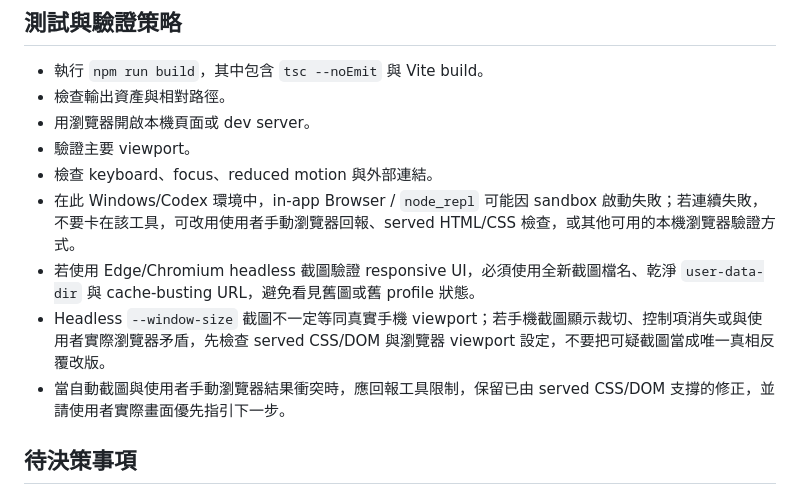
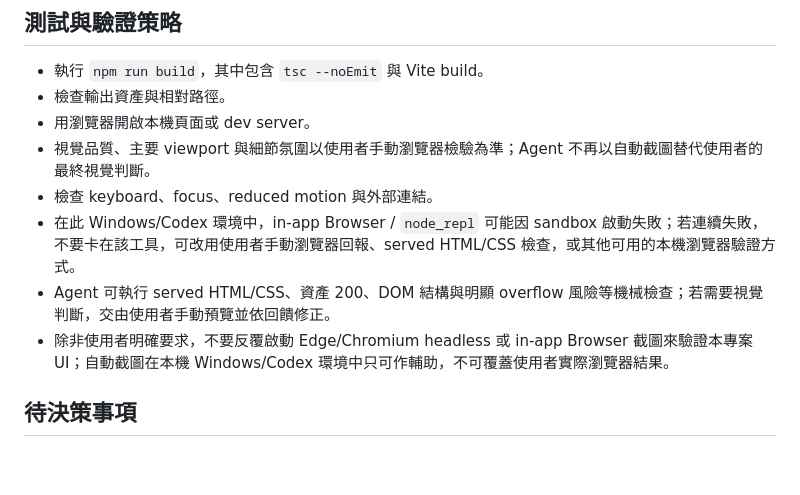
Before and after one commit to emu-rabbit/emu-rabbit.github.io, a Markdown page: .agents/architecture/technical_architecture.md, the part around the change. Rendered like a GitHub page; blank space fills up the shorter version.

```diff
--- a/.agents/architecture/technical_architecture.md
+++ b/.agents/architecture/technical_architecture.md
@@ -153,12 +153,11 @@ Vite
 - 執行 `npm run build`，其中包含 `tsc --noEmit` 與 Vite build。
 - 檢查輸出資產與相對路徑。
 - 用瀏覽器開啟本機頁面或 dev server。
-- 驗證主要 viewport。
+- 視覺品質、主要 viewport 與細節氛圍以使用者手動瀏覽器檢驗為準；Agent 不再以自動截圖替代使用者的最終視覺判斷。
 - 檢查 keyboard、focus、reduced motion 與外部連結。
 - 在此 Windows/Codex 環境中，in-app Browser / `node_repl` 可能因 sandbox 啟動失敗；若連續失敗，不要卡在該工具，可改用使用者手動瀏覽器回報、served HTML/CSS 檢查，或其他可用的本機瀏覽器驗證方式。
-- 若使用 Edge/Chromium headless 截圖驗證 responsive UI，必須使用全新截圖檔名、乾淨 `user-data-dir` 與 cache-busting URL，避免看見舊圖或舊 profile 狀態。
-- Headless `--window-size` 截圖不一定等同真實手機 viewport；若手機截圖顯示裁切、控制項消失或與使用者實際瀏覽器矛盾，先檢查 served CSS/DOM 與瀏覽器 viewport 設定，不要把可疑截圖當成唯一真相反覆改版。
-- 當自動截圖與使用者手動瀏覽器結果衝突時，應回報工具限制，保留已由 served CSS/DOM 支撐的修正，並請使用者實際畫面優先指引下一步。
+- Agent 可執行 served HTML/CSS、資產 200、DOM 結構與明顯 overflow 風險等機械檢查；若需要視覺判斷，交由使用者手動預覽並依回饋修正。
+- 除非使用者明確要求，不要反覆啟動 Edge/Chromium headless 或 in-app Browser 截圖來驗證本專案 UI；自動截圖在本機 Windows/Codex 環境中只可作輔助，不可覆蓋使用者實際瀏覽器結果。
 
 ## 待決策事項
 - [x] 預覽後暫時移除 `Emu Iansui Subset`，全站改回單一粉圓字型。
```
Also changed, not shown: .agents/decisions/decision_history.md (+21 -1 lines), 1 other file.
